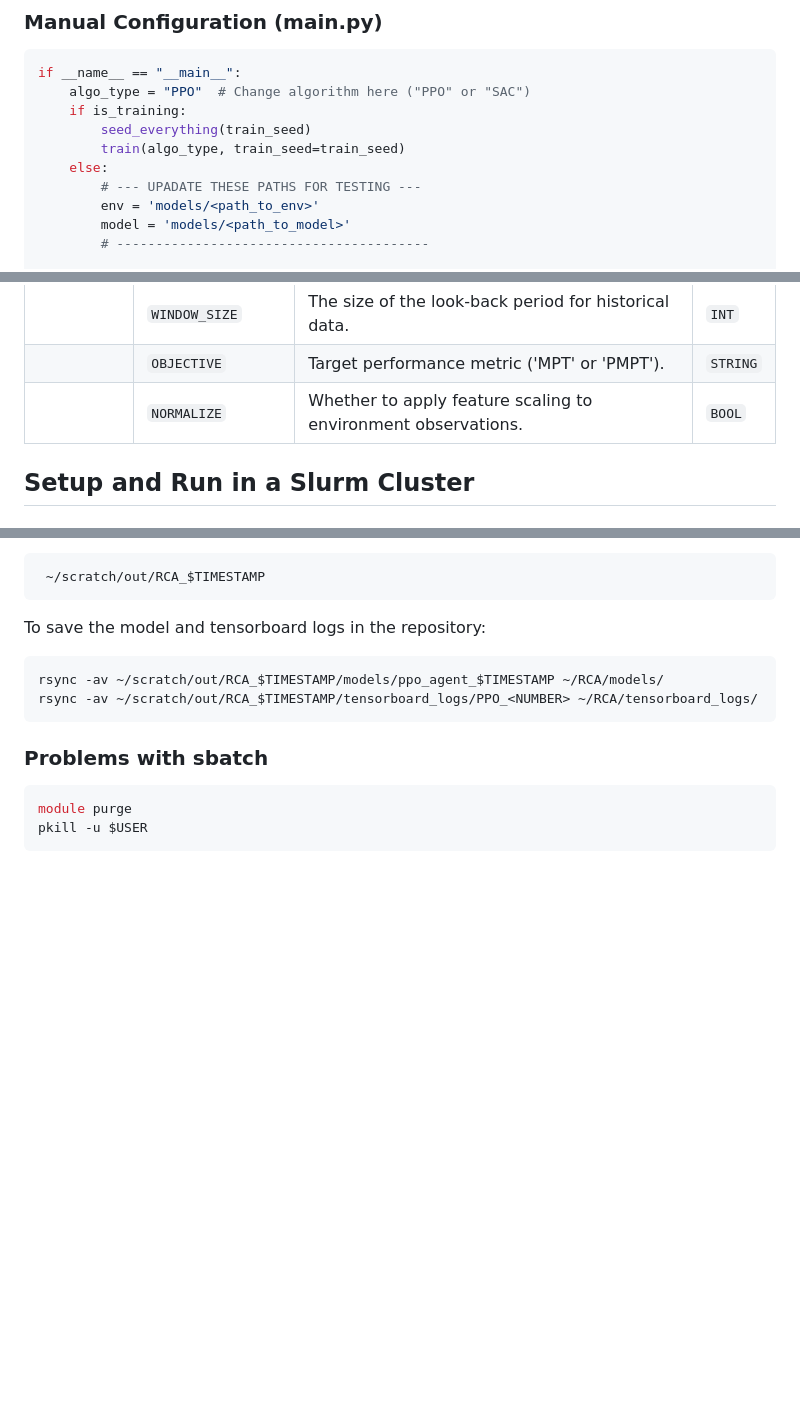
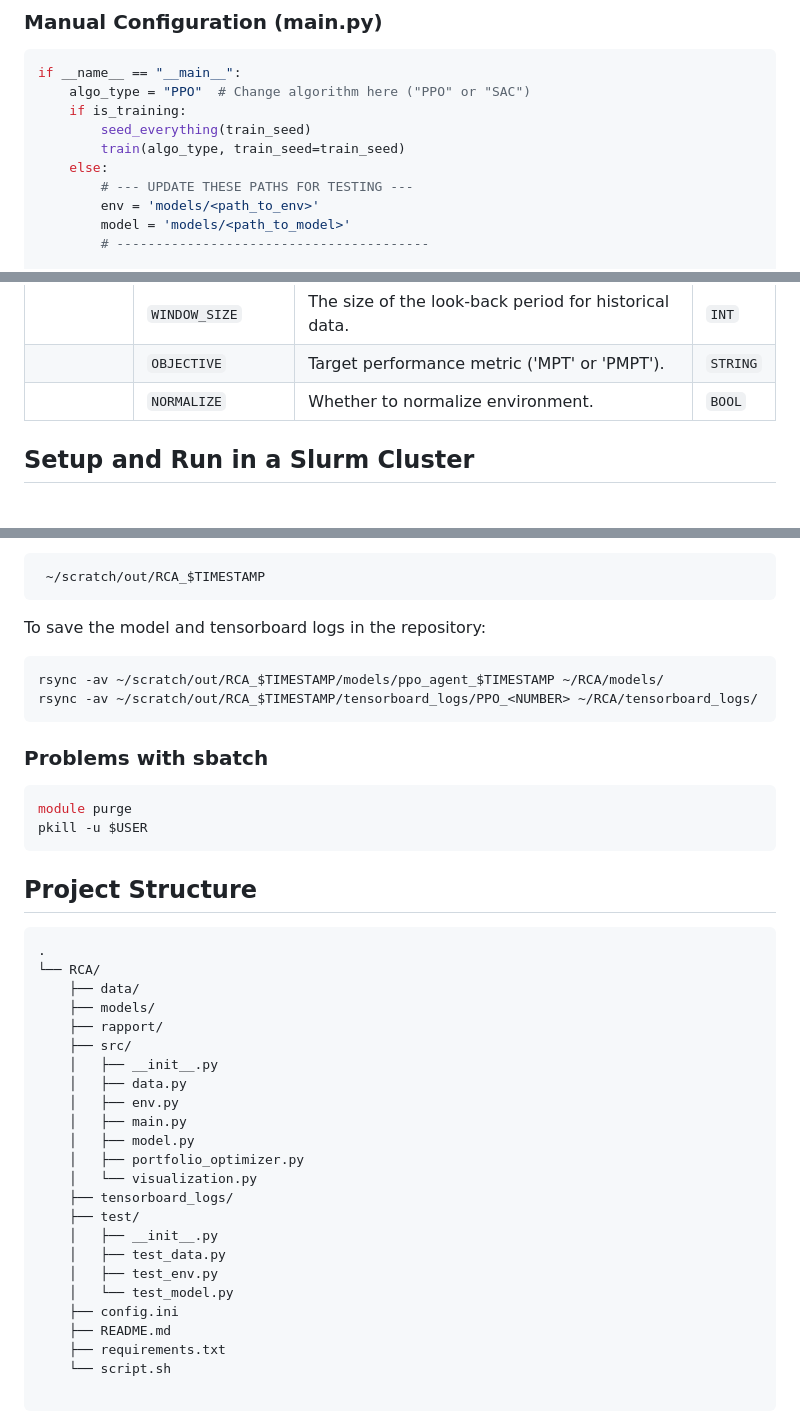
Before and after one commit to xlav94/RCA, a Markdown page: README.md, 3 parts joined by grey strips. GitHub-like rendering; blank space fills up the shorter version.

Commit message:
add tree in README.md

````diff
--- a/README.md
+++ b/README.md
@@ -18,7 +18,7 @@ if __name__ == "__main__":
         seed_everything(train_seed)
         train(algo_type, train_seed=train_seed)
     else:
-        # --- UPADATE THESE PATHS FOR TESTING ---
+        # --- UPDATE THESE PATHS FOR TESTING ---
         env = 'models/<path_to_env>'
         model = 'models/<path_to_model>'
         # ----------------------------------------
@@ -66,7 +66,7 @@ This table details the hyperparameter settings and environment configurations us
 |           | `STOCKS`           | List of tickers included in the portfolio universe ('MSFT,GOOG,AMZN'). | `STRING` |
 |           | `WINDOW_SIZE`      | The size of the look-back period for historical data.                  | `INT`    |
 |           | `OBJECTIVE`        | Target performance metric ('MPT' or 'PMPT').                           | `STRING` |
-|           | `NORMALIZE`        | Whether to apply feature scaling to environment observations.          | `BOOL`   |
+|           | `NORMALIZE`        | Whether to normalize environment.                                      | `BOOL`   |
 
 ## Setup and Run in a Slurm Cluster
 
@@ -111,3 +111,29 @@ rsync -av ~/scratch/out/RCA_$TIMESTAMP/tensorboard_logs/PPO_<NUMBER> ~/RCA/tenso
 module purge
 pkill -u $USER
 ```
+
+## Project Structure
+```
+.
+└── RCA/
+    ├── data/
+    ├── models/
+    ├── rapport/
+    ├── src/
+    │   ├── __init__.py
+    │   ├── data.py
+    │   ├── env.py
+    │   ├── main.py
+    │   ├── model.py
+    │   ├── portfolio_optimizer.py
+    │   └── visualization.py
+    ├── tensorboard_logs/
+    ├── test/
+    │   ├── __init__.py
+    │   ├── test_data.py
+    │   ├── test_env.py
+    │   └── test_model.py
+    ├── config.ini
+    ├── README.md
+    ├── requirements.txt
+    └── script.sh
````
